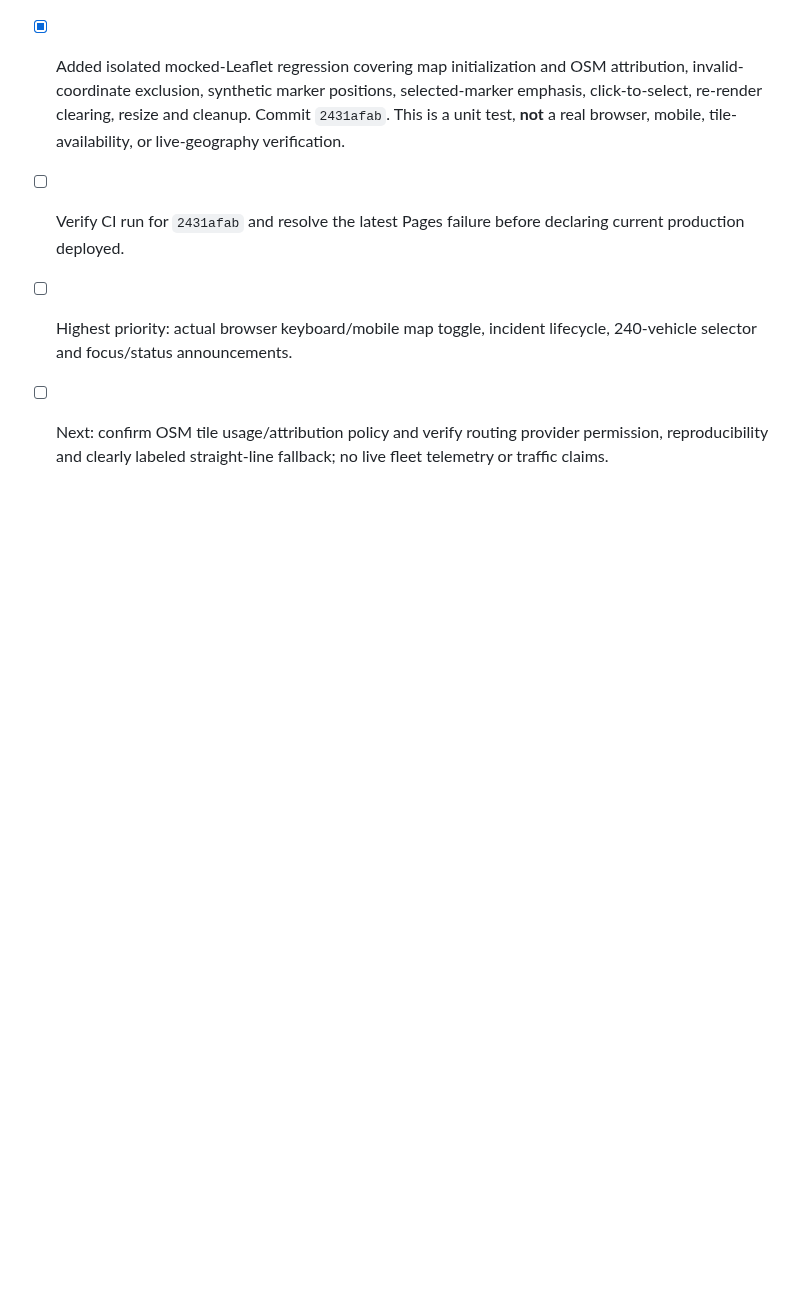
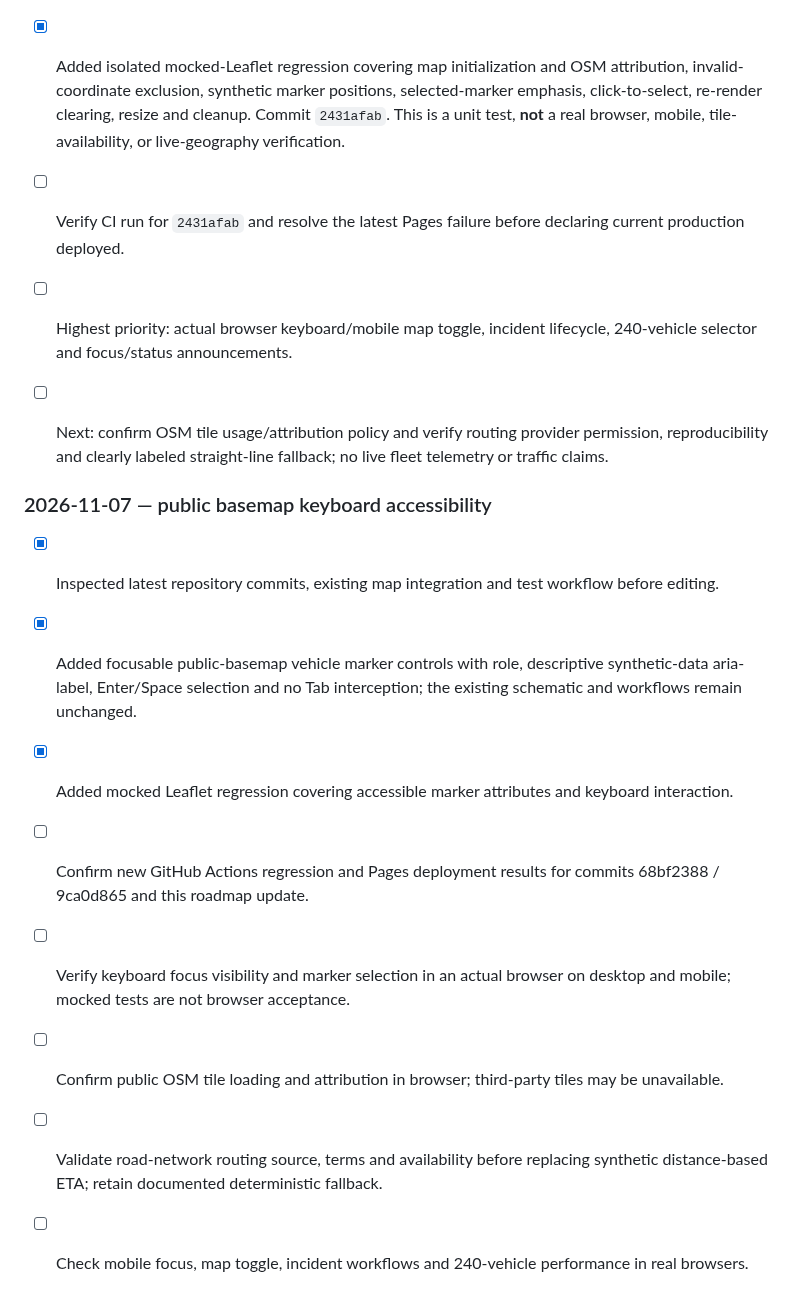
Before and after one commit to Vibecode-guy/eriksortino.com, a Markdown page: PROJECT3_ROADMAP.md, the part around the change. GitHub-like rendering; blank space fills up the shorter version.

Commit message:
docs(project3): record keyboard-accessible basemap markers and outstanding browser/routing verification

```diff
--- a/PROJECT3_ROADMAP.md
+++ b/PROJECT3_ROADMAP.md
@@ -120,3 +120,14 @@
 - [ ] Verify CI run for `2431afab` and resolve the latest Pages failure before declaring current production deployed.
 - [ ] Highest priority: actual browser keyboard/mobile map toggle, incident lifecycle, 240-vehicle selector and focus/status announcements.
 - [ ] Next: confirm OSM tile usage/attribution policy and verify routing provider permission, reproducibility and clearly labeled straight-line fallback; no live fleet telemetry or traffic claims.
+
+
+### 2026-11-07 — public basemap keyboard accessibility
+- [x] Inspected latest repository commits, existing map integration and test workflow before editing.
+- [x] Added focusable public-basemap vehicle marker controls with role, descriptive synthetic-data aria-label, Enter/Space selection and no Tab interception; the existing schematic and workflows remain unchanged.
+- [x] Added mocked Leaflet regression covering accessible marker attributes and keyboard interaction.
+- [ ] Confirm new GitHub Actions regression and Pages deployment results for commits 68bf2388 / 9ca0d865 and this roadmap update.
+- [ ] Verify keyboard focus visibility and marker selection in an actual browser on desktop and mobile; mocked tests are not browser acceptance.
+- [ ] Confirm public OSM tile loading and attribution in browser; third-party tiles may be unavailable.
+- [ ] Validate road-network routing source, terms and availability before replacing synthetic distance-based ETA; retain documented deterministic fallback.
+- [ ] Check mobile focus, map toggle, incident workflows and 240-vehicle performance in real browsers.
```
